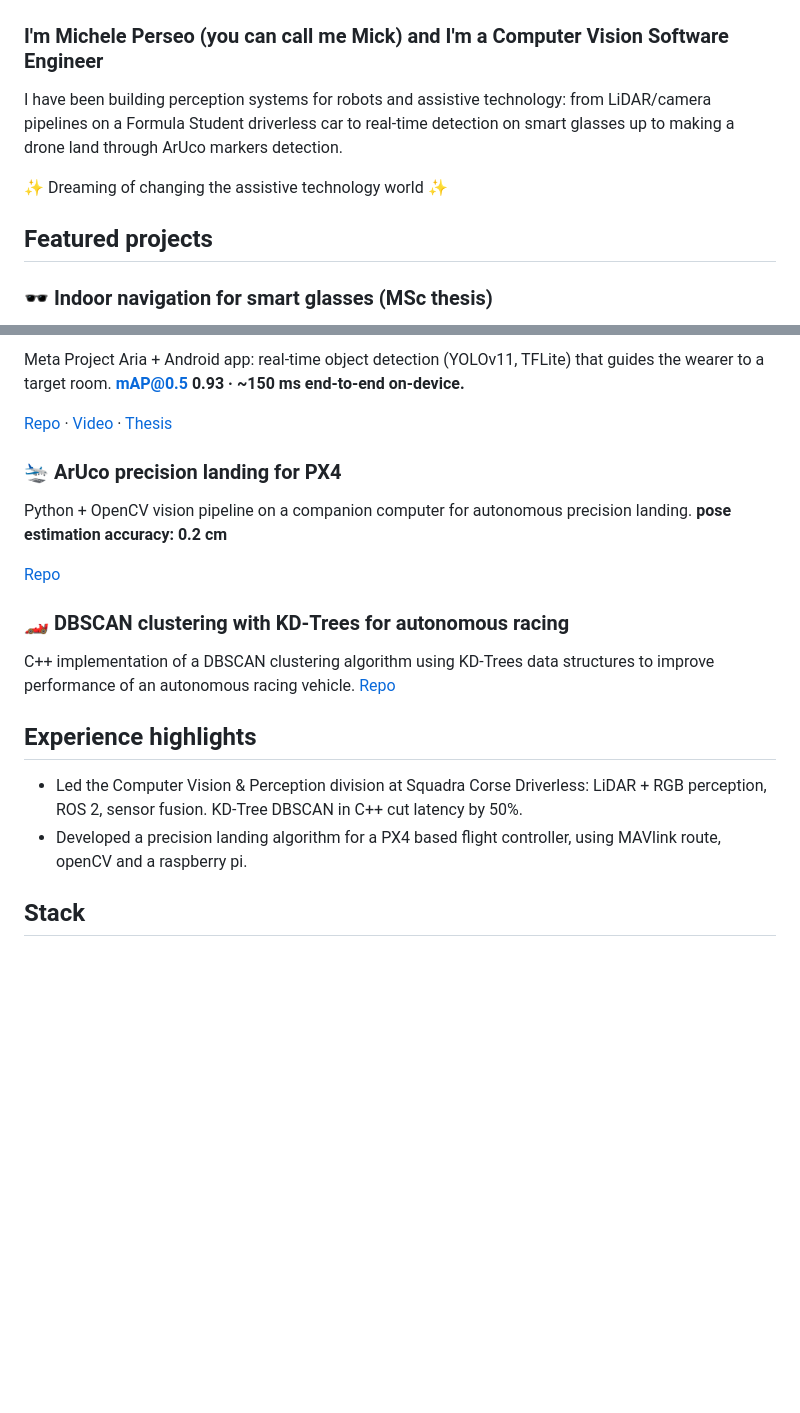
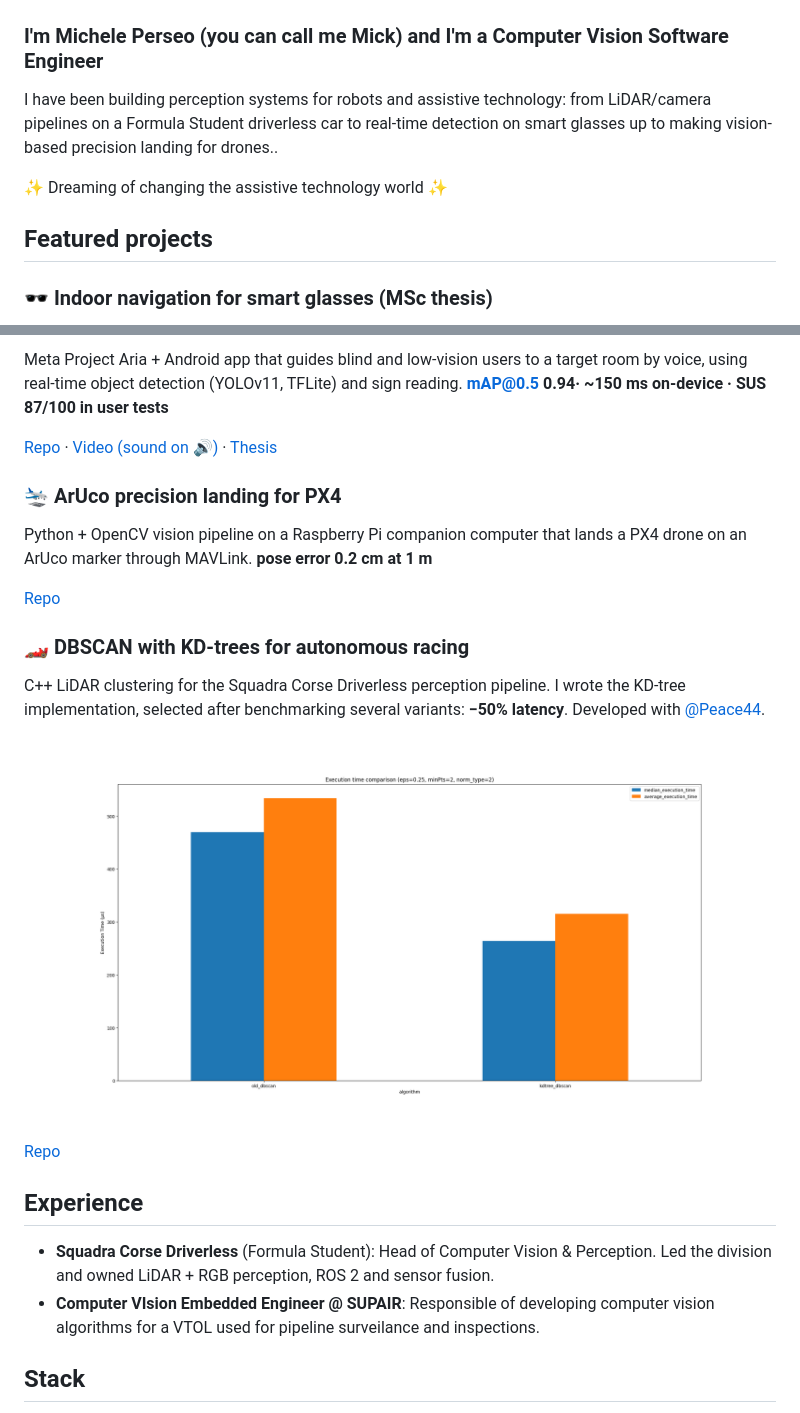
Before and after one commit to michelexseo/michelexseo, a Markdown page: README.md, 2 parts joined by grey strips. GitHub-like rendering; pictures changed too: docs/old_vs_kdtree_dbscan.png (added); blank space fills up the shorter version.

Commit message:
Enhance README with updated project descriptions, demo links, and new image for DBSCAN results

```diff
--- a/README.md
+++ b/README.md
@@ -2,9 +2,10 @@
 
 
 ### I'm Michele Perseo (you can call me Mick) and I'm a **Computer Vision Software Engineer**
-I have been building perception systems for robots and assistive technology: from LiDAR/camera pipelines on a Formula Student driverless car to real-time detection on smart glasses up to making a drone land through ArUco markers detection.
+I have been building perception systems for robots and assistive technology: from LiDAR/camera pipelines on a Formula Student driverless car to real-time detection on smart glasses up to making vision-based precision landing for drones..
 
 ✨ Dreaming of changing the assistive technology world  ✨
 
 ## Featured projects
+
 ### 🕶️ Indoor navigation for smart glasses (MSc thesis)
@@ -12,21 +13,25 @@ I have been building perception systems for robots and assistive technology: fro
 
-Meta Project Aria + Android app: real-time object detection (YOLOv11, TFLite) that guides the wearer to a target room. **mAP@0.5 0.93 · ~150 ms end-to-end on-device.**
+Meta Project Aria + Android app that guides blind and low-vision users to a target room by voice, using real-time object detection (YOLOv11, TFLite) and sign reading.
+**mAP@0.5 0.94· ~150 ms on-device · SUS 87/100 in user tests**
 
-[Repo](https://github.com/michelexseo/project-aria-indoor-navigation) · [Video](https://www.youtube.com/watch?v=VixqrmUZ1rQ) · [Thesis](https://webthesis.biblio.polito.it/39925/1/tesi.pdf)
+[Repo](https://github.com/michelexseo/project-aria-indoor-navigation) · [Video (sound on 🔊)](https://www.youtube.com/watch?v=VixqrmUZ1rQ) · [Thesis](https://webthesis.biblio.polito.it/39925/)
 
 ### 🛬 ArUco precision landing for PX4
-Python + OpenCV vision pipeline on a companion computer for autonomous precision landing.
- **pose estimation accuracy: 0.2 cm**
+Python + OpenCV vision pipeline on a Raspberry Pi companion computer that lands a PX4 drone on an ArUco marker through MAVLink.
+**pose error 0.2 cm at 1 m**
 
 [Repo](https://github.com/michelexseo/ArUco-precision-landing)
 
-### 🏎️ DBSCAN clustering with KD-Trees for autonomous racing
-C++ implementation of a DBSCAN clustering algorithm using KD-Trees data structures to improve performance of an autonomous racing vehicle.
+### 🏎️ DBSCAN with KD-trees for autonomous racing
+C++ LiDAR clustering for the Squadra Corse Driverless perception pipeline. I wrote the KD-tree implementation, selected after benchmarking several variants: **−50% latency**.
+Developed with [@Peace44](https://github.com/Peace44).
+
+![Results](/docs/old_vs_kdtree_dbscan.png)
+
 [Repo](https://github.com/michelexseo/DBSCAN-KDTree)
 
-
-## Experience highlights
-- Led the Computer Vision & Perception division at Squadra Corse Driverless: LiDAR + RGB perception, ROS 2, sensor fusion. KD-Tree DBSCAN in C++ cut latency by 50%.
-- Developed a precision landing algorithm for a PX4 based flight controller, using MAVlink route, openCV and a raspberry pi.
+## Experience
+- **Squadra Corse Driverless** (Formula Student): Head of Computer Vision & Perception. Led the division and owned LiDAR + RGB perception, ROS 2 and sensor fusion.
+- **Computer VIsion Embedded Engineer @ SUPAIR**:  Responsible of developing computer vision algorithms for a VTOL used for pipeline  surveilance and  inspections.
 
 ## Stack
```
Also changed, not shown: other parts of README.md (+2 -2 lines).
